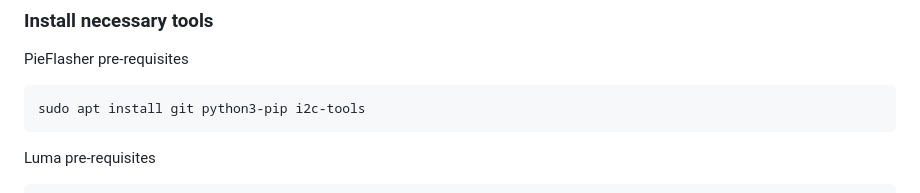
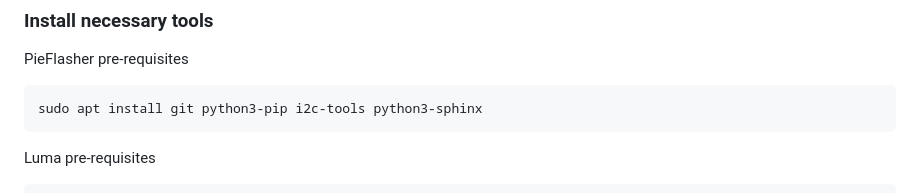
Before and after one commit to SeanMollet/PieFlasher, a Markdown page: README.md, the part around the change. Drawn GitHub-style.

Commit message:
Added new dependency for main branch flashrom

````diff
--- a/README.md
+++ b/README.md
@@ -32,7 +32,7 @@ sudo reboot
 ### Install necessary tools
 PieFlasher pre-requisites
 ```
-sudo apt install git python3-pip i2c-tools
+sudo apt install git python3-pip i2c-tools python3-sphinx
 ```
 
 Luma pre-requisites
````
